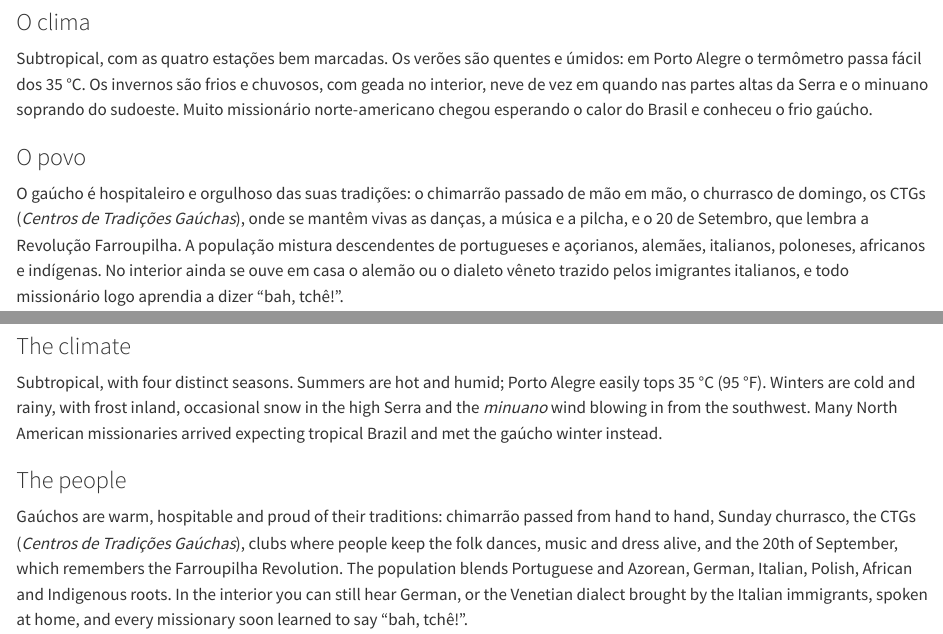
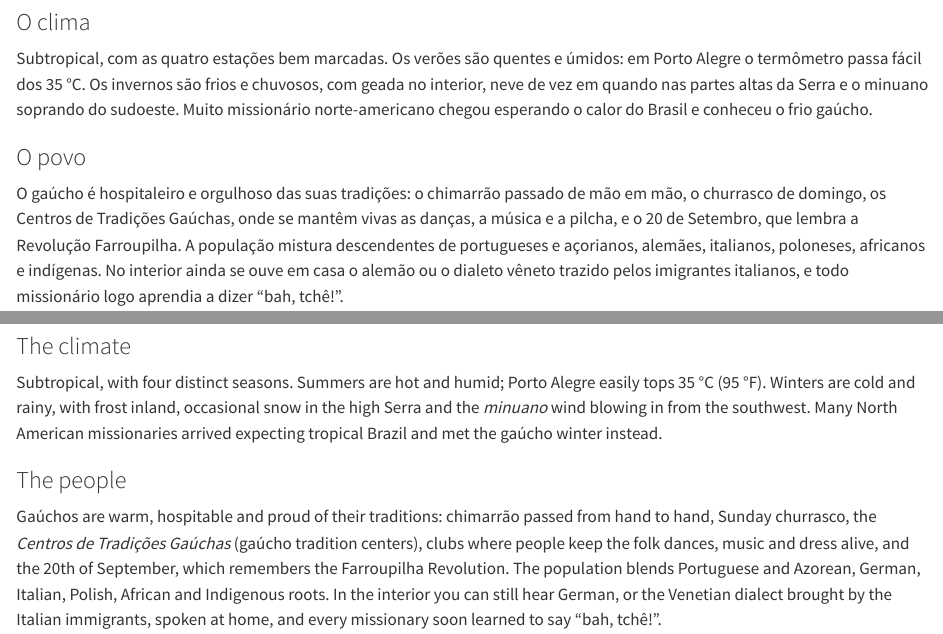
Before and after one commit to bhereth/o-chamado, a Quarto document (index.qmd): the page in a window 1100 px wide, from 4970 px down, and a second part further down, joined at a grey line. Rendered offline with R 4.5, knitr and Pandoc in place of Quarto, with nearby package versions.

Commit message:
Spell out Centros de Tradições Gaúchas instead of CTG
Co-Authored-By: Claude Opus 5.5 <noreply@anthropic.com>

```diff
--- a/index.qmd
+++ b/index.qmd
@@ -87,7 +87,7 @@ title: ""
     <div><h3><i class="bi bi-thermometer-half"></i> O clima</h3>
       <p>Subtropical, com as quatro estações bem marcadas. Os verões são quentes e úmidos: em Porto Alegre o termômetro passa fácil dos 35 °C. Os invernos são frios e chuvosos, com geada no interior, neve de vez em quando nas partes altas da Serra e o minuano soprando do sudoeste. Muito missionário norte-americano chegou esperando o calor do Brasil e conheceu o frio gaúcho.</p></div>
     <div><h3><i class="bi bi-people"></i> O povo</h3>
-      <p>O gaúcho é hospitaleiro e orgulhoso das suas tradições: o chimarrão passado de mão em mão, o churrasco de domingo, os CTGs (<em>Centros de Tradições Gaúchas</em>), onde se mantêm vivas as danças, a música e a pilcha, e o 20 de Setembro, que lembra a Revolução Farroupilha. A população mistura descendentes de portugueses e açorianos, alemães, italianos, poloneses, africanos e indígenas. No interior ainda se ouve em casa o alemão ou o dialeto vêneto trazido pelos imigrantes italianos, e todo missionário logo aprendia a dizer “bah, tchê!”.</p></div>
+      <p>O gaúcho é hospitaleiro e orgulhoso das suas tradições: o chimarrão passado de mão em mão, o churrasco de domingo, os Centros de Tradições Gaúchas, onde se mantêm vivas as danças, a música e a pilcha, e o 20 de Setembro, que lembra a Revolução Farroupilha. A população mistura descendentes de portugueses e açorianos, alemães, italianos, poloneses, africanos e indígenas. No interior ainda se ouve em casa o alemão ou o dialeto vêneto trazido pelos imigrantes italianos, e todo missionário logo aprendia a dizer “bah, tchê!”.</p></div>
   </div>
 
 </div>
@@ -119,7 +119,7 @@ title: ""
     <div><h3><i class="bi bi-thermometer-half"></i> The climate</h3>
       <p>Subtropical, with four distinct seasons. Summers are hot and humid; Porto Alegre easily tops 35 °C (95 °F). Winters are cold and rainy, with frost inland, occasional snow in the high Serra and the <em>minuano</em> wind blowing in from the southwest. Many North American missionaries arrived expecting tropical Brazil and met the gaúcho winter instead.</p></div>
     <div><h3><i class="bi bi-people"></i> The people</h3>
-      <p>Gaúchos are warm, hospitable and proud of their traditions: chimarrão passed from hand to hand, Sunday churrasco, the CTGs (<em>Centros de Tradições Gaúchas</em>), clubs where people keep the folk dances, music and dress alive, and the 20th of September, which remembers the Farroupilha Revolution. The population blends Portuguese and Azorean, German, Italian, Polish, African and Indigenous roots. In the interior you can still hear German, or the Venetian dialect brought by the Italian immigrants, spoken at home, and every missionary soon learned to say “bah, tchê!”.</p></div>
+      <p>Gaúchos are warm, hospitable and proud of their traditions: chimarrão passed from hand to hand, Sunday churrasco, the <em>Centros de Tradições Gaúchas</em> (gaúcho tradition centers), clubs where people keep the folk dances, music and dress alive, and the 20th of September, which remembers the Farroupilha Revolution. The population blends Portuguese and Azorean, German, Italian, Polish, African and Indigenous roots. In the interior you can still hear German, or the Venetian dialect brought by the Italian immigrants, spoken at home, and every missionary soon learned to say “bah, tchê!”.</p></div>
   </div>
 
 </div>
```
Also changed, not shown: 2 other files.
